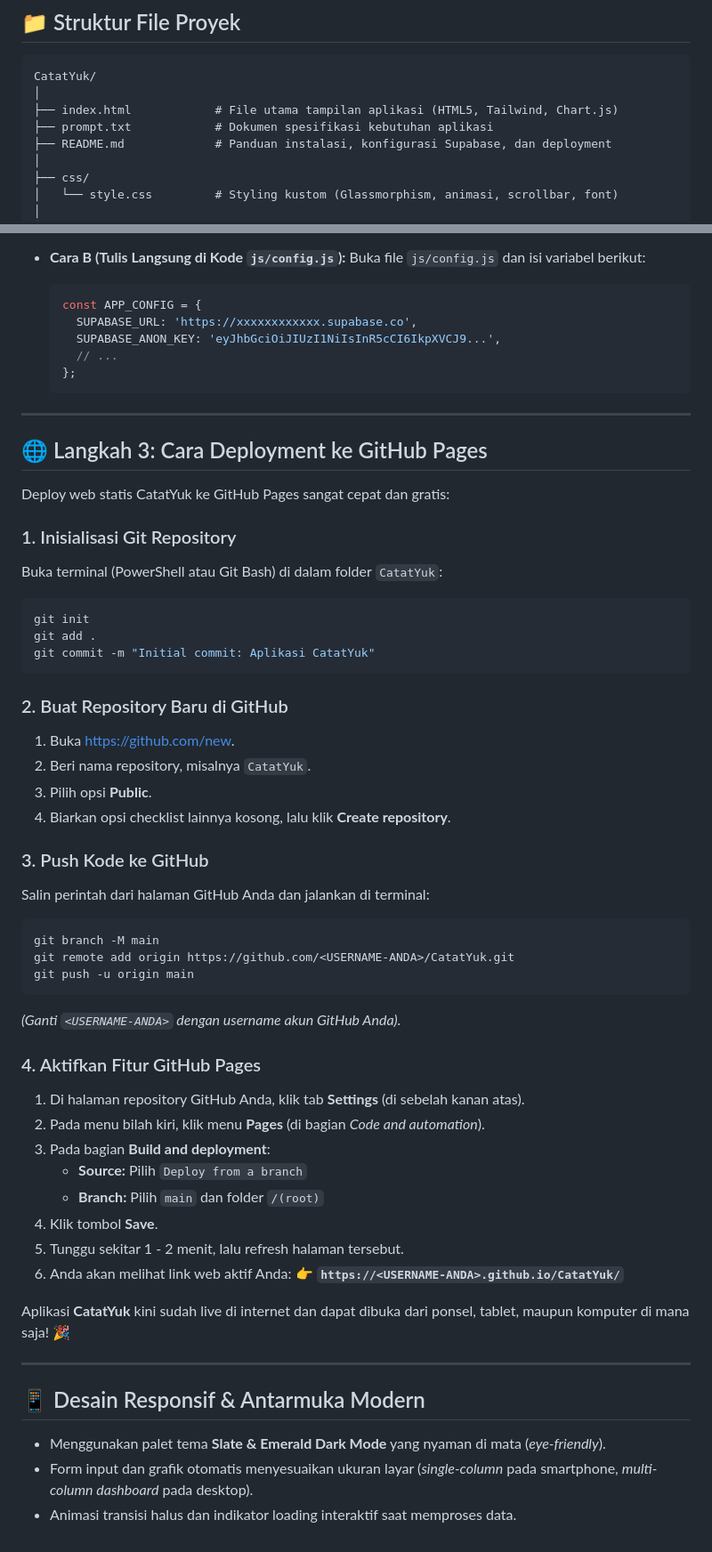
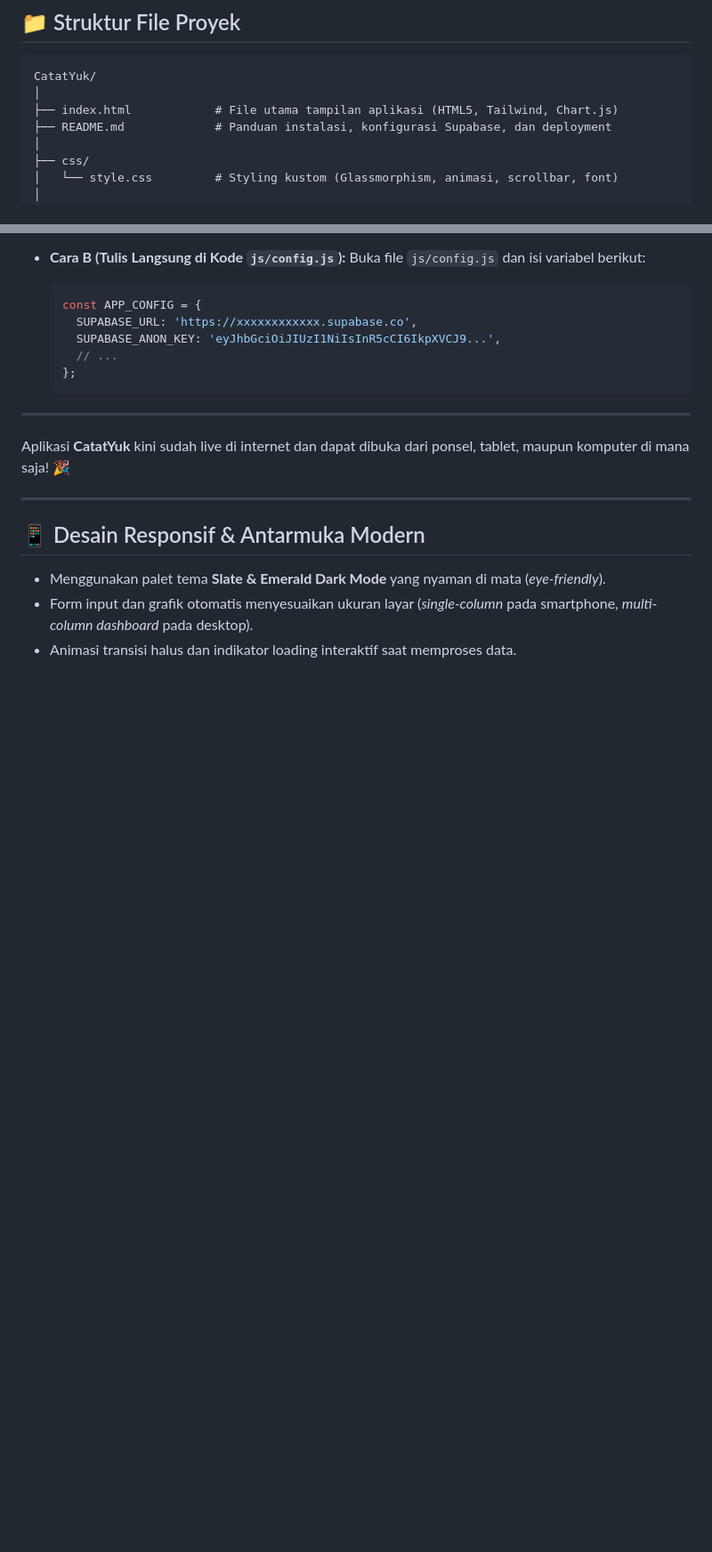
Before and after one commit to Flx-Del/CatatYuk, a Markdown page: README.md, 2 parts joined by grey strips. Shown at 89% size. Rendered like a GitHub page; blank space fills up the shorter version.

Commit message:
Remove GitHub Pages deployment steps from README
Removed deployment instructions for GitHub Pages from the README.

````diff
--- a/README.md
+++ b/README.md
@@ -41,7 +41,6 @@
 CatatYuk/
 │
 ├── index.html            # File utama tampilan aplikasi (HTML5, Tailwind, Chart.js)
-├── prompt.txt            # Dokumen spesifikasi kebutuhan aplikasi
 ├── README.md             # Panduan instalasi, konfigurasi Supabase, dan deployment
 │
 ├── css/
@@ -138,45 +137,6 @@ Anda memiliki **dua cara mudah**:
 
 ---
 
-## 🌐 Langkah 3: Cara Deployment ke GitHub Pages
-
-Deploy web statis CatatYuk ke GitHub Pages sangat cepat dan gratis:
-
-### 1. Inisialisasi Git Repository
-Buka terminal (PowerShell atau Git Bash) di dalam folder `CatatYuk`:
-
-```bash
-git init
-git add .
-git commit -m "Initial commit: Aplikasi CatatYuk"
-```
-
-### 2. Buat Repository Baru di GitHub
-1. Buka [https://github.com/new](https://github.com/new).
-2. Beri nama repository, misalnya `CatatYuk`.
-3. Pilih opsi **Public**.
-4. Biarkan opsi checklist lainnya kosong, lalu klik **Create repository**.
-
-### 3. Push Kode ke GitHub
-Salin perintah dari halaman GitHub Anda dan jalankan di terminal:
-
-```bash
-git branch -M main
-git remote add origin https://github.com/<USERNAME-ANDA>/CatatYuk.git
-git push -u origin main
-```
-*(Ganti `<USERNAME-ANDA>` dengan username akun GitHub Anda).*
-
-### 4. Aktifkan Fitur GitHub Pages
-1. Di halaman repository GitHub Anda, klik tab **Settings** (di sebelah kanan atas).
-2. Pada menu bilah kiri, klik menu **Pages** (di bagian *Code and automation*).
-3. Pada bagian **Build and deployment**:
-   - **Source:** Pilih `Deploy from a branch`
-   - **Branch:** Pilih `main` dan folder `/(root)`
-4. Klik tombol **Save**.
-5. Tunggu sekitar 1 - 2 menit, lalu refresh halaman tersebut.
-6. Anda akan melihat link web aktif Anda:
-   👉 **`https://<USERNAME-ANDA>.github.io/CatatYuk/`**
 
 Aplikasi **CatatYuk** kini sudah live di internet dan dapat dibuka dari ponsel, tablet, maupun komputer di mana saja! 🎉
 
````
